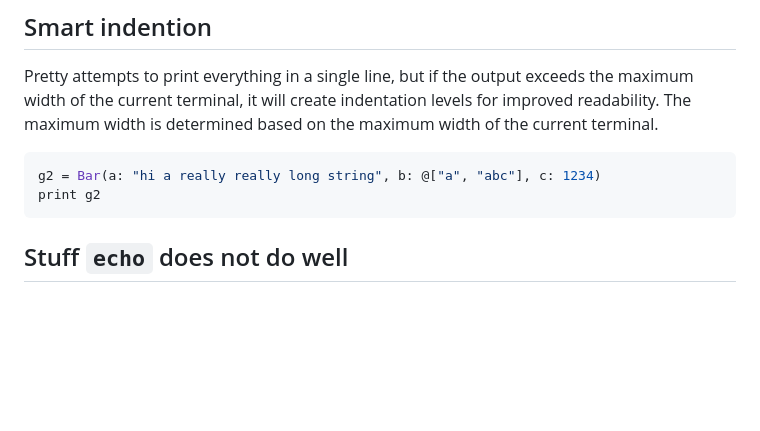
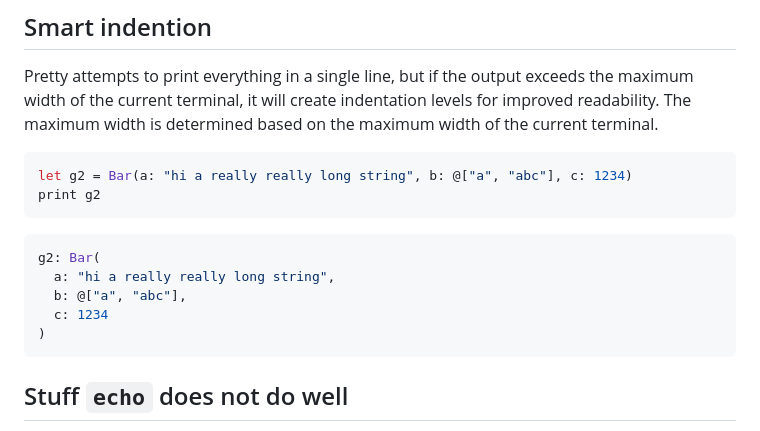
Before and after one commit to treeform/pretty, a Markdown page: README.md, the part around the change. GitHub-like rendering; blank space fills up the shorter version.

````diff
--- a/README.md
+++ b/README.md
@@ -56,8 +56,16 @@ Pretty only applies fancy colors when it detects a terminal. If you pipe the out
 Pretty attempts to print everything in a single line, but if the output exceeds the maximum width of the current terminal, it will create indentation levels for improved readability. The maximum width is determined based on the maximum width of the current terminal.
 
 ```nim
-g2 = Bar(a: "hi a really really long string", b: @["a", "abc"], c: 1234)
+let g2 = Bar(a: "hi a really really long string", b: @["a", "abc"], c: 1234)
 print g2
+```
+
+```nim
+g2: Bar(
+  a: "hi a really really long string",
+  b: @["a", "abc"],
+  c: 1234
+)
 ```
 
 ## Stuff `echo` does not do well
````
